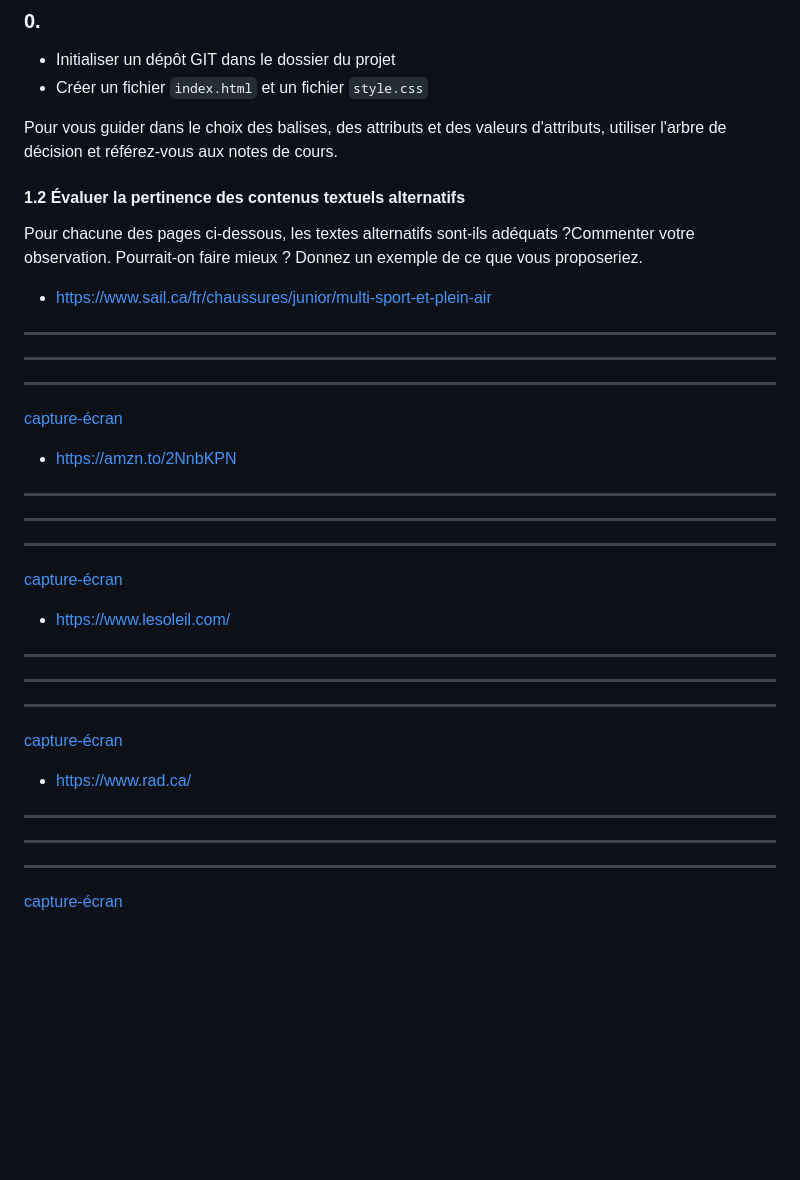
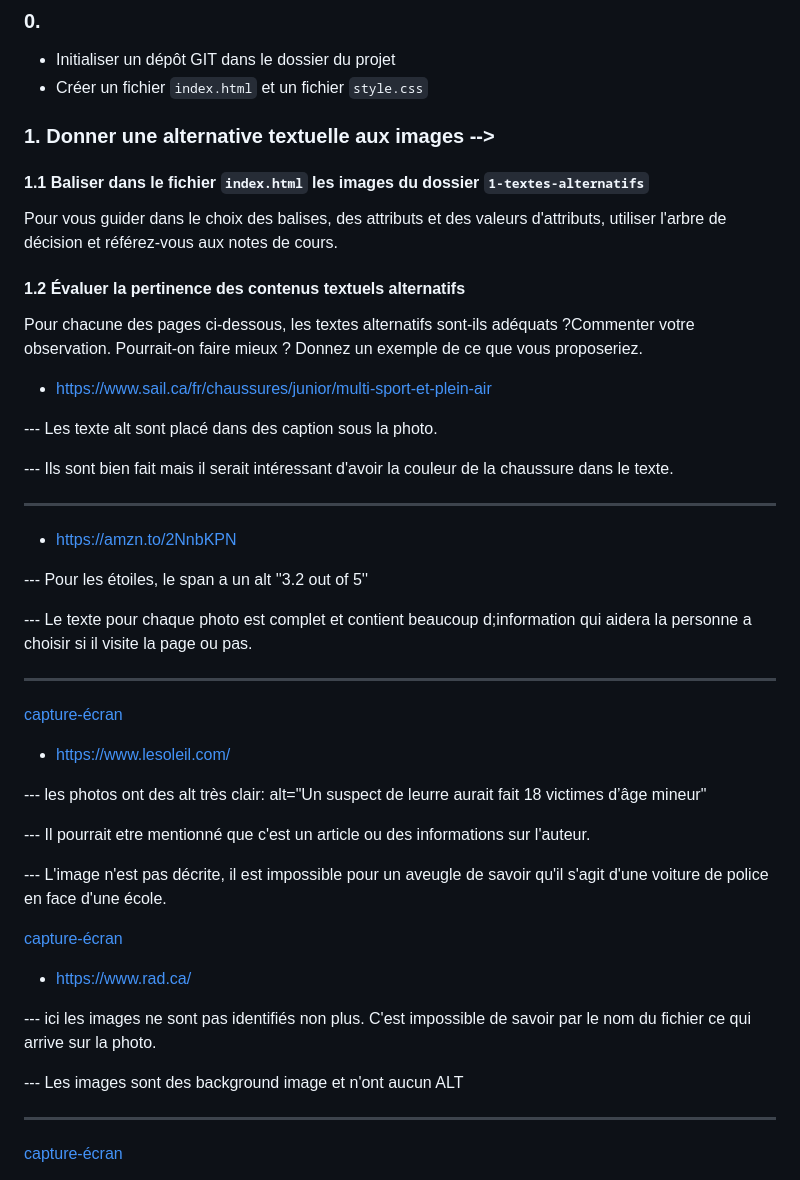
Before and after one commit to Jpcote14/code, a Markdown page: README.md, the part around the change. GitHub-like rendering; blank space fills up the shorter version.

Commit message:
ex1.2 fait

```diff
--- a/README.md
+++ b/README.md
@@ -24,9 +24,9 @@
 - Initialiser un dépôt GIT dans le dossier du projet
 - Créer un fichier `index.html` et un fichier `style.css`
 
-<!-- ### 1. Donner une alternative textuelle aux images -->
-<!--
-#### 1.1 Baliser dans le fichier `index.html` les images du dossier `1-textes-alternatifs` -->
+### 1. Donner une alternative textuelle aux images -->
+
+#### 1.1 Baliser dans le fichier `index.html` les images du dossier `1-textes-alternatifs`
 
 Pour vous guider dans le choix des balises, des attributs et des valeurs d'attributs, utiliser l'arbre de décision et référez-vous aux notes de cours.
 
@@ -36,19 +36,17 @@ Pour chacune des pages ci-dessous, les textes alternatifs sont-ils adéquats ?Co
 
 - https://www.sail.ca/fr/chaussures/junior/multi-sport-et-plein-air
 
----
+--- Les texte alt sont placé dans des caption sous la photo.
+
+--- Ils sont bien fait mais il serait intéressant d'avoir la couleur de la chaussure dans le texte.
 
 ---
 
----
-
-[capture-écran]()
-
 - https://amzn.to/2NnbKPN
 
----
+--- Pour les étoiles, le span a un alt ''3.2 out of 5''
 
----
+--- Le texte pour chaque photo est complet et contient beaucoup d;information qui aidera la personne a choisir si il visite la page ou pas.
 
 ---
 
@@ -56,19 +54,19 @@ Pour chacune des pages ci-dessous, les textes alternatifs sont-ils adéquats ?Co
 
 - https://www.lesoleil.com/
 
----
+--- les photos ont des alt très clair: alt="Un suspect de leurre aurait fait 18 victimes d’âge mineur"
 
----
+--- Il pourrait etre mentionné que c'est un article ou des informations sur l'auteur.
 
----
+--- L'image n'est pas décrite, il est impossible pour un aveugle de savoir qu'il s'agit d'une voiture de police en face d'une école.
 
 [capture-écran]()
 
 - https://www.rad.ca/
 
----
+--- ici les images ne sont pas identifiés non plus. C'est impossible de savoir par le nom du fichier ce qui arrive sur la photo.
 
----
+--- Les images sont des background image et n'ont aucun ALT
 
 ---
 
```
